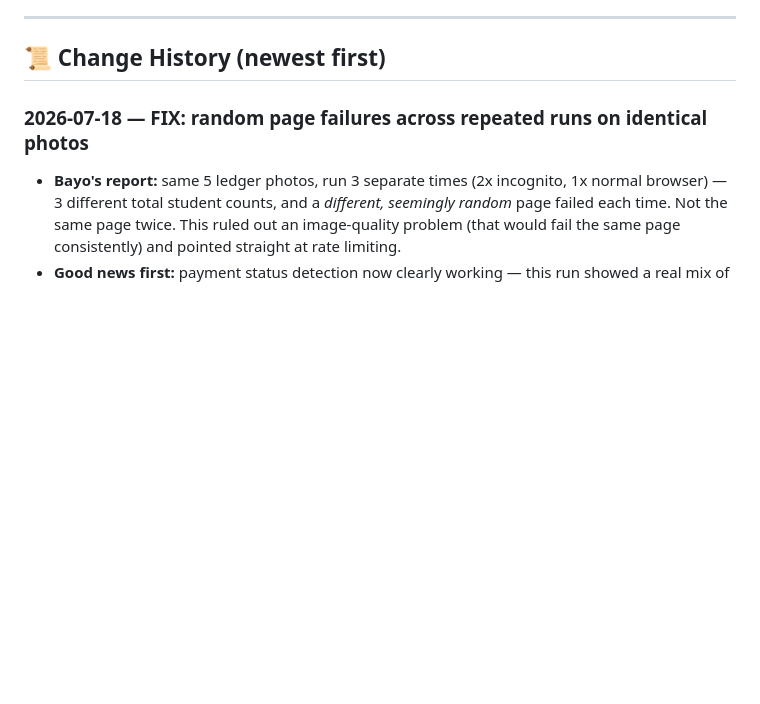
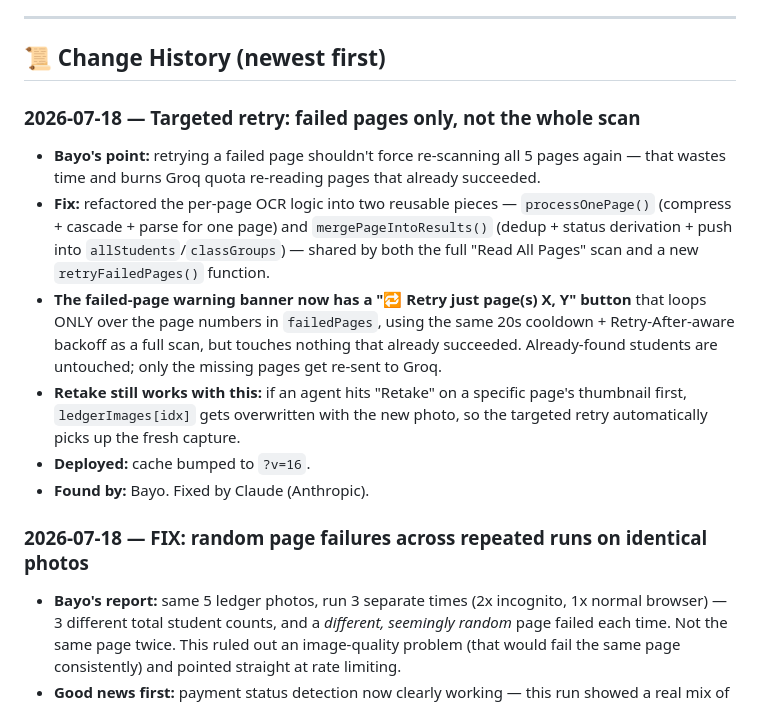
Before and after one commit to KobOmoba/bloom-agent-v2, a Markdown page: README.md, the part around the change. GitHub-like rendering; blank space fills up the shorter version.

Commit message:
Document targeted retry-failed-pages-only feature

```diff
--- a/README.md
+++ b/README.md
@@ -103,6 +103,26 @@ bloom-agent-v2/
 ---
 
 ## 📜 Change History (newest first)
+
+### 2026-07-18 — Targeted retry: failed pages only, not the whole scan
+- **Bayo's point:** retrying a failed page shouldn't force re-scanning all 5
+  pages again — that wastes time and burns Groq quota re-reading pages that
+  already succeeded.
+- **Fix:** refactored the per-page OCR logic into two reusable pieces —
+  `processOnePage()` (compress + cascade + parse for one page) and
+  `mergePageIntoResults()` (dedup + status derivation + push into
+  `allStudents`/`classGroups`) — shared by both the full "Read All Pages"
+  scan and a new `retryFailedPages()` function.
+- **The failed-page warning banner now has a "🔁 Retry just page(s) X, Y"
+  button** that loops ONLY over the page numbers in `failedPages`, using
+  the same 20s cooldown + Retry-After-aware backoff as a full scan, but
+  touches nothing that already succeeded. Already-found students are
+  untouched; only the missing pages get re-sent to Groq.
+- **Retake still works with this:** if an agent hits "Retake" on a specific
+  page's thumbnail first, `ledgerImages[idx]` gets overwritten with the new
+  photo, so the targeted retry automatically picks up the fresh capture.
+- **Deployed:** cache bumped to `?v=16`.
+- **Found by:** Bayo. Fixed by Claude (Anthropic).
 
 ### 2026-07-18 — FIX: random page failures across repeated runs on identical photos
 - **Bayo's report:** same 5 ledger photos, run 3 separate times (2x
```
